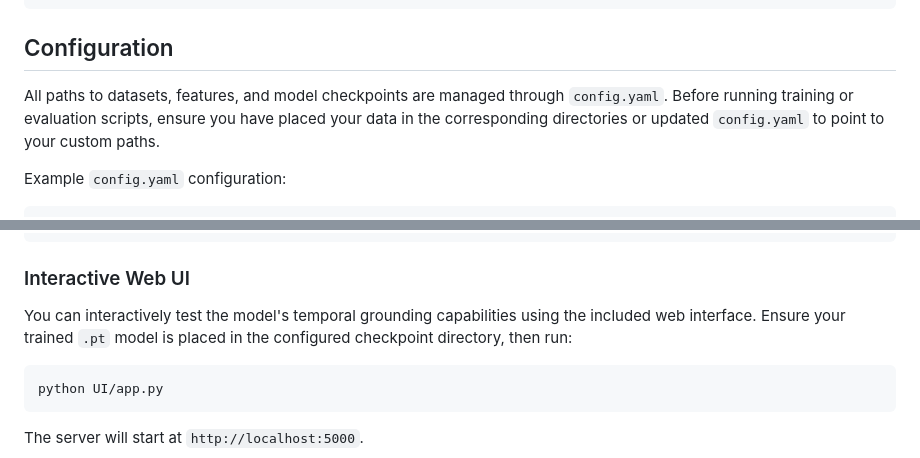
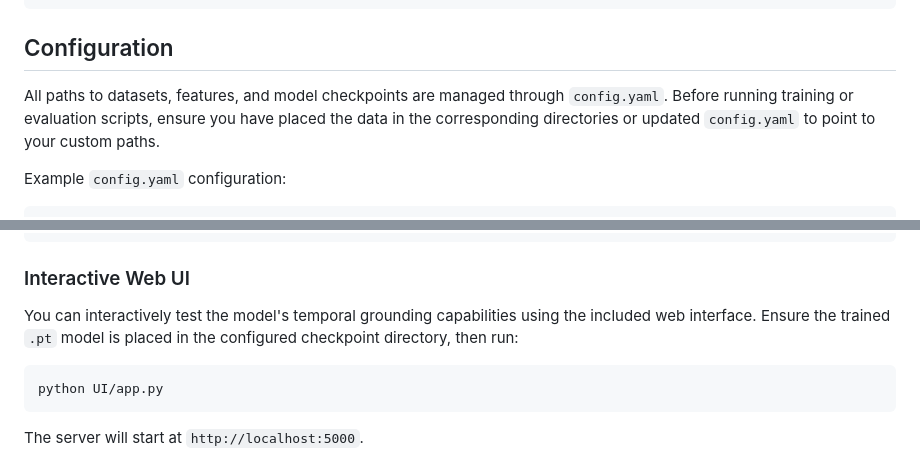
Before and after one commit to Rijulsin/LatentKinematicEngine, a Markdown page: README.md, 2 parts joined by grey strips. Rendered like a GitHub page.

Commit message:
Fix minor grammatical issues in README.md

````diff
--- a/README.md
+++ b/README.md
@@ -54,7 +54,7 @@ python -m spacy download en_core_web_sm
 
 ## Configuration
 
-All paths to datasets, features, and model checkpoints are managed through `config.yaml`. Before running training or evaluation scripts, ensure you have placed your data in the corresponding directories or updated `config.yaml` to point to your custom paths.
+All paths to datasets, features, and model checkpoints are managed through `config.yaml`. Before running training or evaluation scripts, ensure you have placed the data in the corresponding directories or updated `config.yaml` to point to your custom paths.
 
 Example `config.yaml` configuration:
 ```yaml
@@ -85,7 +85,7 @@ python scripts/evaluation/test_msrvtt_lke_assoc.py
 
 ### Interactive Web UI
 
-You can interactively test the model's temporal grounding capabilities using the included web interface. Ensure your trained `.pt` model is placed in the configured checkpoint directory, then run:
+You can interactively test the model's temporal grounding capabilities using the included web interface. Ensure the trained `.pt` model is placed in the configured checkpoint directory, then run:
 
 ```bash
 python UI/app.py
````
